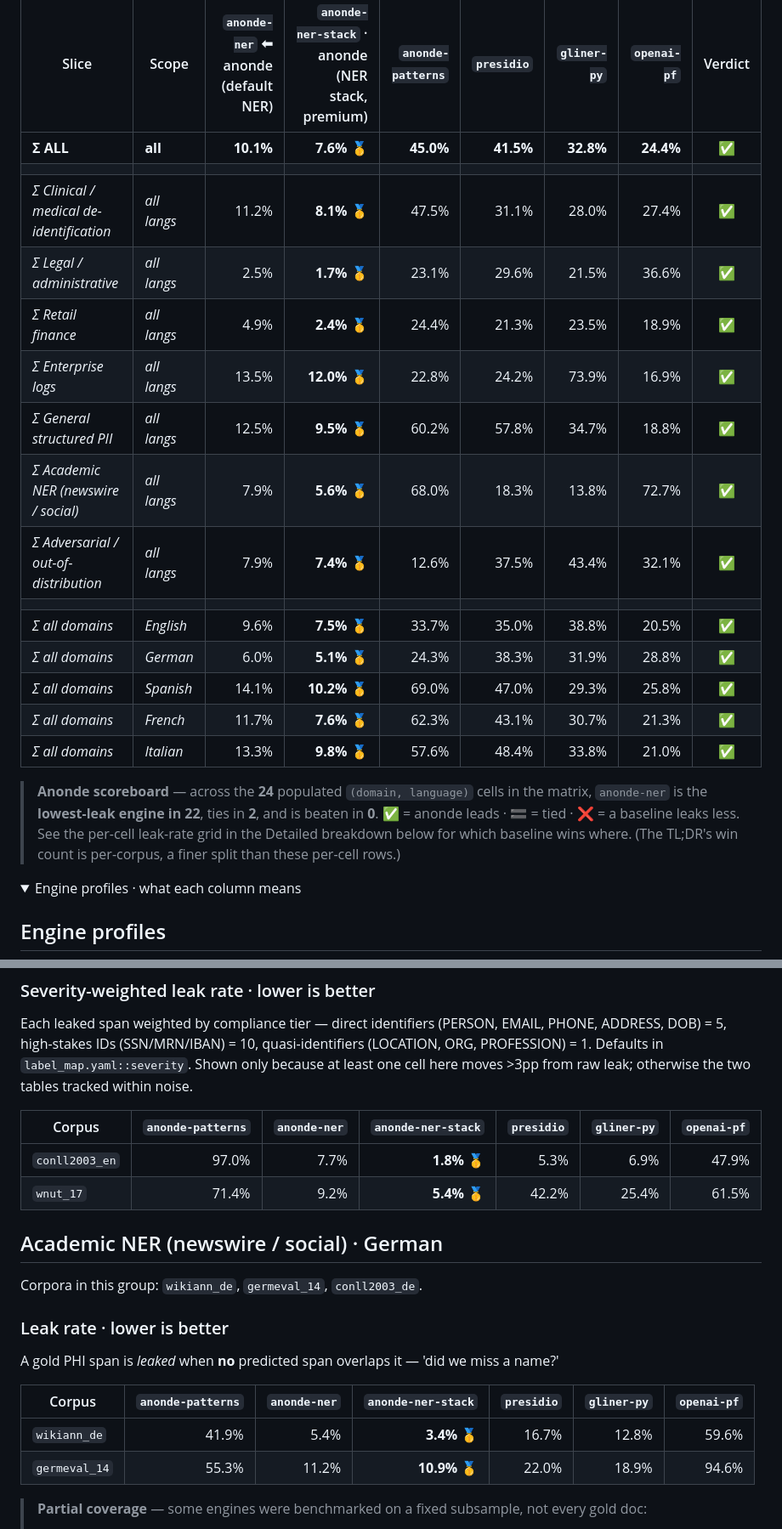
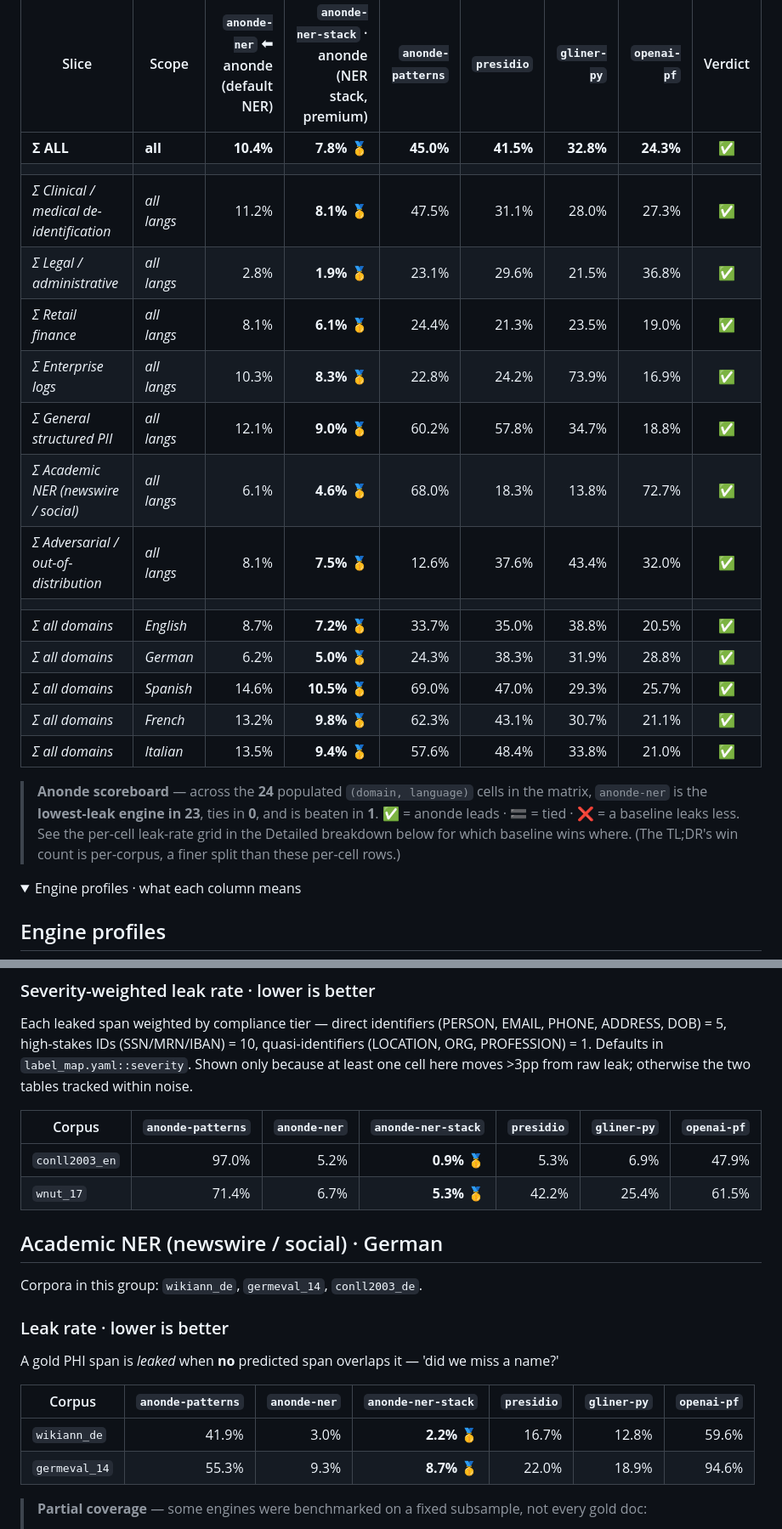
Before and after one commit to anonde-io/anonde, a Markdown page: bench/REPORT_MATRIX.md, 2 parts joined by grey strips. Shown at 85% size. Drawn GitHub-style; folded sections open.

```diff
--- a/bench/REPORT_MATRIX.md
+++ b/bench/REPORT_MATRIX.md
@@ -8,23 +8,23 @@ The one table. Roll-up rows only (per domain · per language · overall); the pe
 
 | Slice | Scope | `anonde-ner` ⬅︎ anonde (default NER) | `anonde-ner-stack` · anonde (NER stack, premium) | `anonde-patterns` | `presidio` | `gliner-py` | `openai-pf` | Verdict |
 |---|---|---:|---:|---:|---:|---:|---:|:--:|
-| **Σ ALL** | **all** | **10.1%** | **7.6%** 🥇 | **45.0%** | **41.5%** | **32.8%** | **24.4%** | ✅ |
+| **Σ ALL** | **all** | **10.4%** | **7.8%** 🥇 | **45.0%** | **41.5%** | **32.8%** | **24.3%** | ✅ |
 | | | | | | | | | |
-| _Σ Clinical / medical de-identification_ | _all langs_ | 11.2% | **8.1%** 🥇 | 47.5% | 31.1% | 28.0% | 27.4% | ✅ |
-| _Σ Legal / administrative_ | _all langs_ | 2.5% | **1.7%** 🥇 | 23.1% | 29.6% | 21.5% | 36.6% | ✅ |
-| _Σ Retail finance_ | _all langs_ | 4.9% | **2.4%** 🥇 | 24.4% | 21.3% | 23.5% | 18.9% | ✅ |
-| _Σ Enterprise logs_ | _all langs_ | 13.5% | **12.0%** 🥇 | 22.8% | 24.2% | 73.9% | 16.9% | ✅ |
-| _Σ General structured PII_ | _all langs_ | 12.5% | **9.5%** 🥇 | 60.2% | 57.8% | 34.7% | 18.8% | ✅ |
-| _Σ Academic NER (newswire / social)_ | _all langs_ | 7.9% | **5.6%** 🥇 | 68.0% | 18.3% | 13.8% | 72.7% | ✅ |
-| _Σ Adversarial / out-of-distribution_ | _all langs_ | 7.9% | **7.4%** 🥇 | 12.6% | 37.5% | 43.4% | 32.1% | ✅ |
+| _Σ Clinical / medical de-identification_ | _all langs_ | 11.2% | **8.1%** 🥇 | 47.5% | 31.1% | 28.0% | 27.3% | ✅ |
+| _Σ Legal / administrative_ | _all langs_ | 2.8% | **1.9%** 🥇 | 23.1% | 29.6% | 21.5% | 36.8% | ✅ |
+| _Σ Retail finance_ | _all langs_ | 8.1% | **6.1%** 🥇 | 24.4% | 21.3% | 23.5% | 19.0% | ✅ |
+| _Σ Enterprise logs_ | _all langs_ | 10.3% | **8.3%** 🥇 | 22.8% | 24.2% | 73.9% | 16.9% | ✅ |
+| _Σ General structured PII_ | _all langs_ | 12.1% | **9.0%** 🥇 | 60.2% | 57.8% | 34.7% | 18.8% | ✅ |
+| _Σ Academic NER (newswire / social)_ | _all langs_ | 6.1% | **4.6%** 🥇 | 68.0% | 18.3% | 13.8% | 72.7% | ✅ |
+| _Σ Adversarial / out-of-distribution_ | _all langs_ | 8.1% | **7.5%** 🥇 | 12.6% | 37.6% | 43.4% | 32.0% | ✅ |
 | | | | | | | | | |
-| _Σ all domains_ | _English_ | 9.6% | **7.5%** 🥇 | 33.7% | 35.0% | 38.8% | 20.5% | ✅ |
-| _Σ all domains_ | _German_ | 6.0% | **5.1%** 🥇 | 24.3% | 38.3% | 31.9% | 28.8% | ✅ |
-| _Σ all domains_ | _Spanish_ | 14.1% | **10.2%** 🥇 | 69.0% | 47.0% | 29.3% | 25.8% | ✅ |
-| _Σ all domains_ | _French_ | 11.7% | **7.6%** 🥇 | 62.3% | 43.1% | 30.7% | 21.3% | ✅ |
-| _Σ all domains_ | _Italian_ | 13.3% | **9.8%** 🥇 | 57.6% | 48.4% | 33.8% | 21.0% | ✅ |
+| _Σ all domains_ | _English_ | 8.7% | **7.2%** 🥇 | 33.7% | 35.0% | 38.8% | 20.5% | ✅ |
+| _Σ all domains_ | _German_ | 6.2% | **5.0%** 🥇 | 24.3% | 38.3% | 31.9% | 28.8% | ✅ |
+| _Σ all domains_ | _Spanish_ | 14.6% | **10.5%** 🥇 | 69.0% | 47.0% | 29.3% | 25.7% | ✅ |
+| _Σ all domains_ | _French_ | 13.2% | **9.8%** 🥇 | 62.3% | 43.1% | 30.7% | 21.1% | ✅ |
+| _Σ all domains_ | _Italian_ | 13.5% | **9.4%** 🥇 | 57.6% | 48.4% | 33.8% | 21.0% | ✅ |
 
-> **Anonde scoreboard** — across the **24** populated `(domain, language)` cells in the matrix, `anonde-ner` is the **lowest-leak engine in 22**, ties in **2**, and is beaten in **0**. ✅ = anonde leads · 🟰 = tied · ❌ = a baseline leaks less. See the per-cell leak-rate grid in the Detailed breakdown below for which baseline wins where. (The TL;DR's win count is per-corpus, a finer split than these per-cell rows.)
+> **Anonde scoreboard** — across the **24** populated `(domain, language)` cells in the matrix, `anonde-ner` is the **lowest-leak engine in 23**, ties in **0**, and is beaten in **1**. ✅ = anonde leads · 🟰 = tied · ❌ = a baseline leaks less. See the per-cell leak-rate grid in the Detailed breakdown below for which baseline wins where. (The TL;DR's win count is per-corpus, a finer split than these per-cell rows.)
 
 <details><summary>Engine profiles · what each column means</summary>
 
@@ -613,8 +613,8 @@ Each leaked span weighted by compliance tier — direct identifiers (PERSON, EMA
 
 | Corpus | `anonde-patterns` | `anonde-ner` | `anonde-ner-stack` | `presidio` | `gliner-py` | `openai-pf` |
 |---|---:|---:|---:|---:|---:|---:|
-| `conll2003_en` | 97.0% | 7.7% | **1.8%** 🥇 | 5.3% | 6.9% | 47.9% |
-| `wnut_17` | 71.4% | 9.2% | **5.4%** 🥇 | 42.2% | 25.4% | 61.5% |
+| `conll2003_en` | 97.0% | 5.2% | **0.9%** 🥇 | 5.3% | 6.9% | 47.9% |
+| `wnut_17` | 71.4% | 6.7% | **5.3%** 🥇 | 42.2% | 25.4% | 61.5% |
 
 ## Academic NER (newswire / social) · German
 
@@ -626,8 +626,8 @@ A gold PHI span is *leaked* when **no** predicted span overlaps it — 'did we m
 
 | Corpus | `anonde-patterns` | `anonde-ner` | `anonde-ner-stack` | `presidio` | `gliner-py` | `openai-pf` |
 |---|---:|---:|---:|---:|---:|---:|
-| `wikiann_de` | 41.9% | 5.4% | **3.4%** 🥇 | 16.7% | 12.8% | 59.6% |
-| `germeval_14` | 55.3% | 11.2% | **10.9%** 🥇 | 22.0% | 18.9% | 94.6% |
+| `wikiann_de` | 41.9% | 3.0% | **2.2%** 🥇 | 16.7% | 12.8% | 59.6% |
+| `germeval_14` | 55.3% | 9.3% | **8.7%** 🥇 | 22.0% | 18.9% | 94.6% |
 
 > **Partial coverage** — some engines were benchmarked on a fixed subsample, not every gold doc:
 >
```
Also changed, not shown: other parts of bench/REPORT_MATRIX.md (+100 -100 lines).
